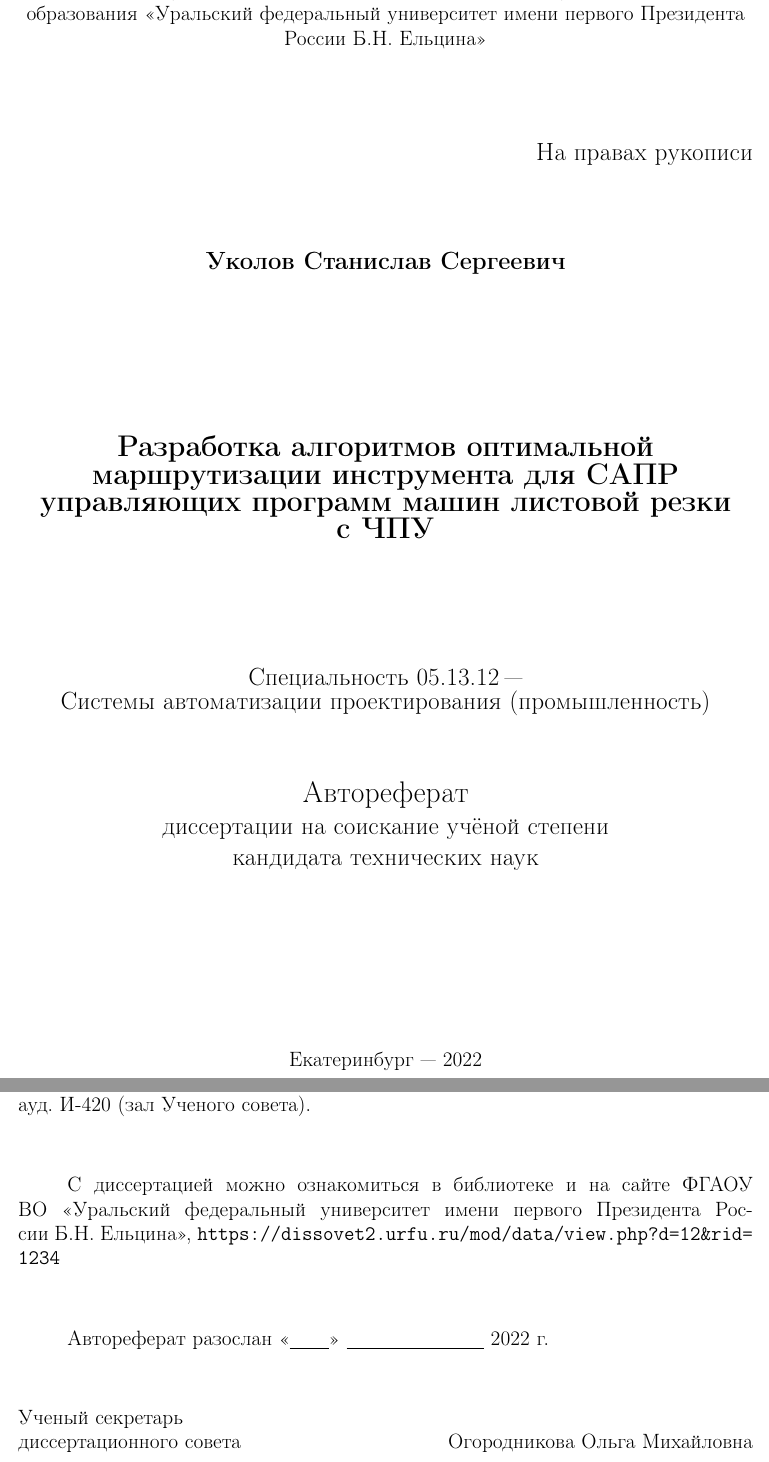
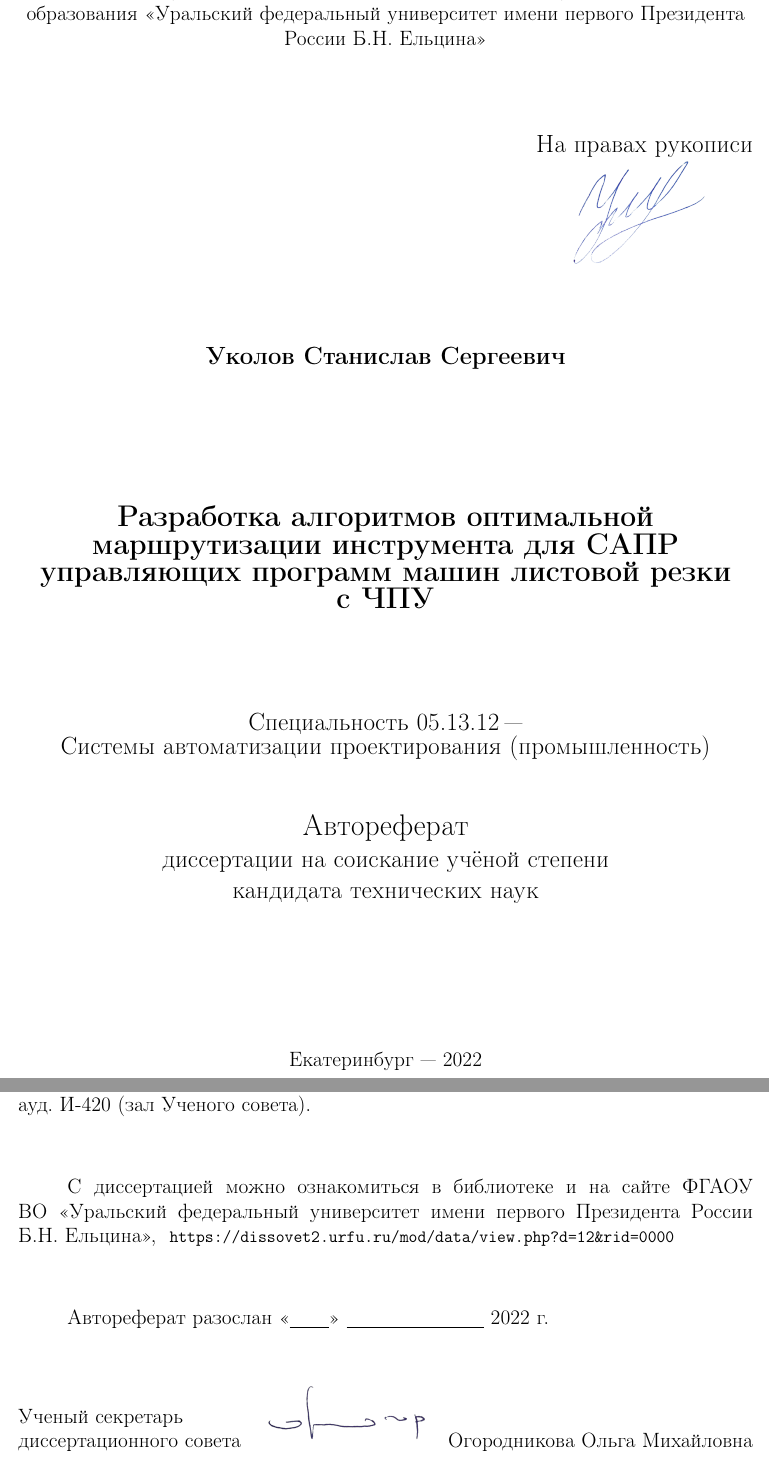
Before and after one commit to ukoloff/these, a LaTeX document (synopsis.tex, which reads synopsis/-title.tex, synopsis/title.tex): two parts of pages 1 and 2 of 24, joined at a grey line, cut so that both start at the same text. Compiled offline with pdfLaTeX.

Commit message:
Add signatures

```diff
--- a/synopsis/-title.tex
+++ b/synopsis/-title.tex
@@ -72,7 +72,10 @@
 и на сайте ФГАОУ ВО
 <<Уральский федеральный университет имени первого Президента России Б.Н.~Ельцина>>%
 ,
-\url{https://dissovet2.urfu.ru/mod/data/view.php?d=12&rid=1234}
+{
+  \small
+  \url{https://dissovet2.urfu.ru/mod/data/view.php?d=12&rid=0000}
+}
 
 \vspace{0.008\paperheight plus1fill}
 {
@@ -84,13 +87,14 @@
 \vspace{0.008\paperheight plus1fill}
 \noindent%
 \begin{tabularx}{\textwidth}{@{}%
->{\raggedright\arraybackslash}b{18em}@{}
+>{\raggedright\arraybackslash}b{12em}@{}
 >{\centering\arraybackslash}X
 r
 @{}}
     Ученый секретарь\par
     диссертационного совета
     &
+    \includegraphics[width=4cm]{sig/garden.png}
     &
     Огородникова Ольга Михайловна
 \end{tabularx}
--- a/synopsis/title.tex
+++ b/synopsis/title.tex
@@ -10,6 +10,9 @@
 
 \begin{flushright}
   \large{На правах рукописи}
+  \\
+  \includegraphics[width=4cm]{sig/ukoloff.png}
+  \hspace*{1cm}
 \end{flushright}
 
 \vspace{0pt plus1fill} %число перед fill = кратность относительно некоторого расстояния fill, кусками которого заполнены пустые места
```
Also changed, not shown: media/sig/garden.png (added), media/sig/ukoloff.png (added).
